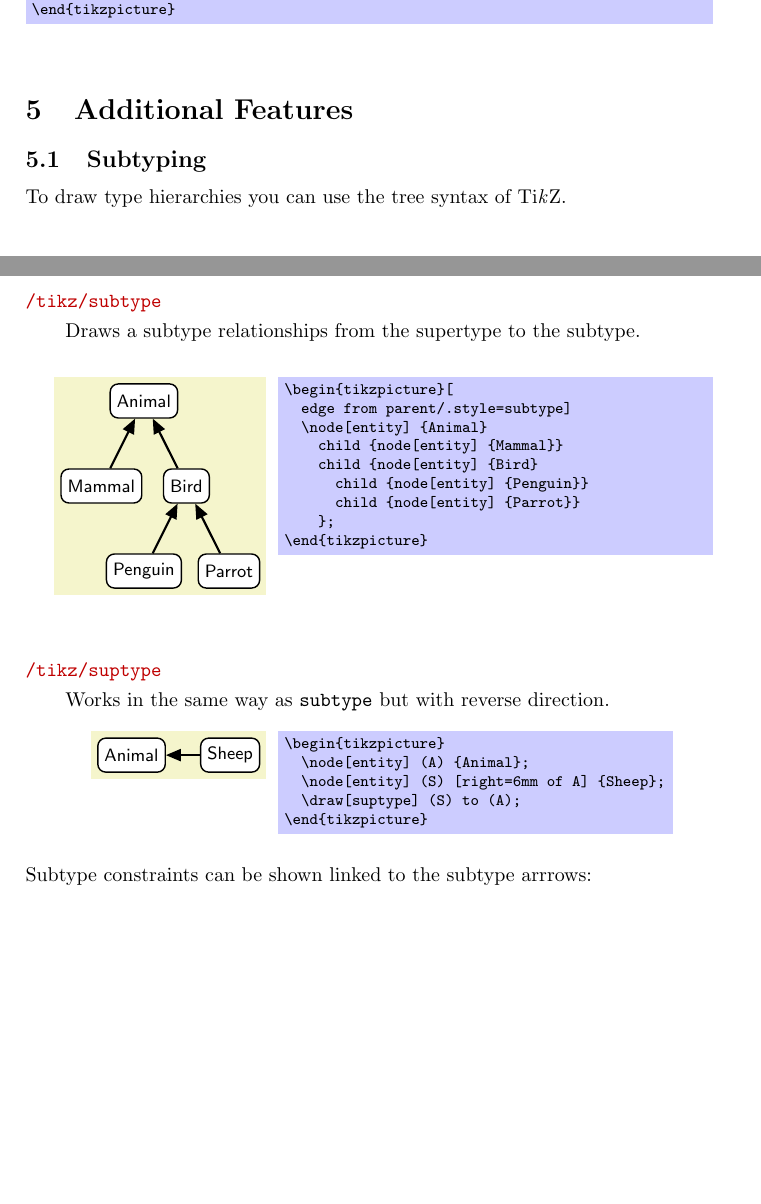
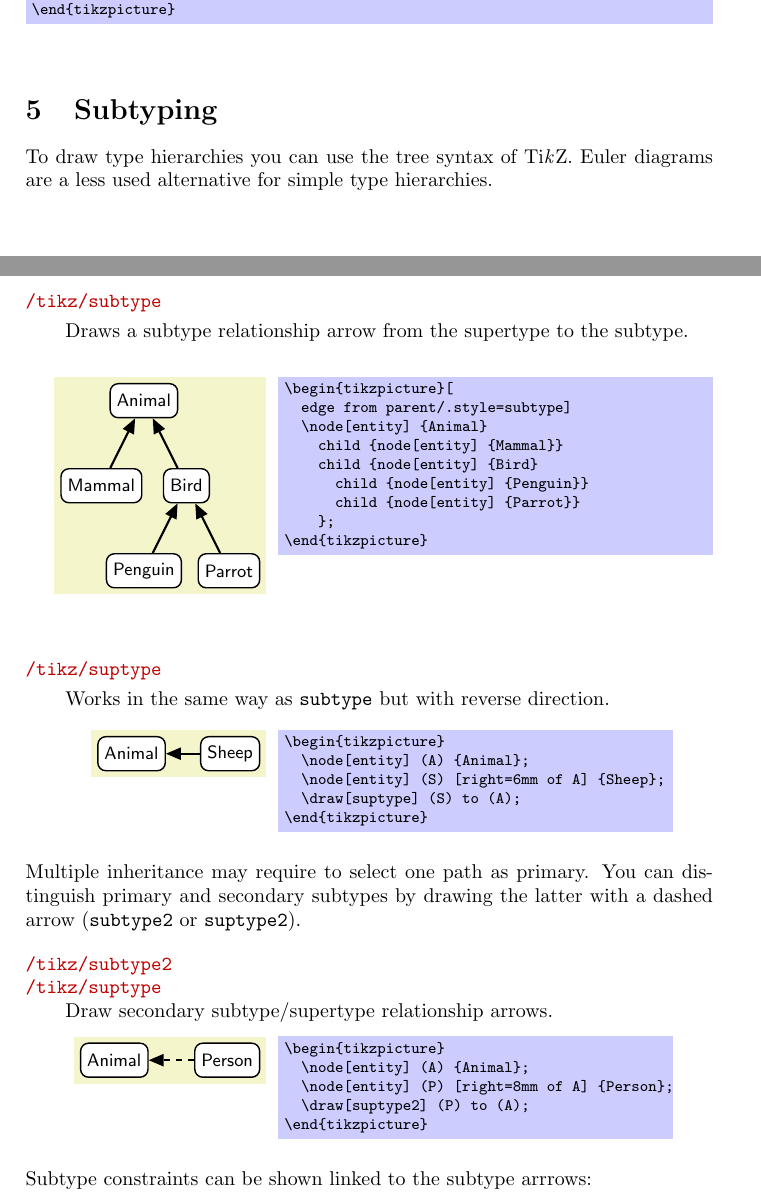
Before and after one commit to nichtich/tkz-orm, a LaTeX paper (tkz-orm.tex, which reads tkz-orm.sty): two parts of pages 13 and 14 of 19, joined at a grey line, cut so that both start at the same text, the shorter picture padded with empty space. Compiled offline with pdfLaTeX.

Commit message:
added secondatory subtype arrows and some notes

```diff
--- a/tkz-orm.sty
+++ b/tkz-orm.sty
@@ -11,7 +11,7 @@
 % Copyright 2009 by Jakob Voss
 %<–––––––––––––––––––––––––––––––––––––––––––––––––––––––––––––––––––––––––––>
 \NeedsTeXFormat{LaTeX2e}
-\ProvidesPackage{tkz-orm}[2010/01/20 v0.1 Object-Role Modeling]
+\ProvidesPackage{tkz-orm}[2010/08/09 v0.1dev Object-Role Modeling]
 %<–––––––––––––––––––––––––––––––––––––––––––––––––––––––––––––––––––––––––––>
 \RequirePackage{tikz}[2009/09/04]
 
@@ -573,10 +573,12 @@
 
 %%%% Subtypes
 
-\tikzstyle{subtype}=                [line width=\orm@linewidth*1.5, % TODO: how to get current line width?
-                                     >=orm arrow,<-,solid,draw]
-\tikzstyle{suptype}=                [subtype,->]
+\tikzstyle{subtype}=[line width=\orm@linewidth*1.5, % TODO: how to get current line width?
+                     >=orm arrow,<-,solid,draw]
+\tikzstyle{suptype}=[subtype,->]
 
+\tikzstyle{suptype2}=[subtype,dashed]
+\tikzstyle{suptype2}=[suptype,dashed]
 
 %%%% Role indices
 
--- a/tkz-orm.tex
+++ b/tkz-orm.tex
@@ -13,8 +13,8 @@
 \usepackage{makeidx}
 \makeindex
 
-\def\ormVersion{0.1}
-\def\ormDate{January 25th, 2010}
+\def\ormVersion{0.1dev}
+\def\ormDate{August 2010}
 \newif\ifappendix
 \appendixfalse
 \appendixtrue
@@ -626,18 +632,15 @@ Matrices are useful to draw multiple textual rules below each other.
 \end{figure}
 \end{command}
 
-\section{Additional Features}
-\label{sec:additionalfeatures}
-%\ldots partly no standard ORM~2 \ldots
-
-\subsection{Subtyping}
+\section{Subtyping}
 \label{sec:subtyping}
 
-%See 6.5, page 238: Euer diagrams \ldots\footnote{qtree}
 To draw type hierarchies you can use the tree syntax of \tikzname.
+Euler diagrams are a less used alternative for simple type hierarchies.
+% TODO: add Euler diagram example
 
 \begin{stylekey}{subtype}
-Draws a subtype relationships from the supertype to the subtype.
+Draws a subtype relationship arrow from the supertype to the subtype.
 \begin{figure}[h]
 \centering
 \begin{codeexample}[]
@@ -665,6 +668,23 @@ Works in the same way as |subtype| but with reverse direction.
 \end{codeexample}
 \end{stylekey}
 
+\noindent Multiple inheritance may require to select one path as primary.
+You can distinguish primary and secondary subtypes by drawing the latter
+with a dashed arrow (|subtype2| or |suptype2|).
+
+\begin{stylekey}{subtype2}
+\stylekeyheadline[]{suptype}
+Draw secondary subtype/supertype relationship arrows.
+\begin{codeexample}[]
+\begin{tikzpicture}
+  \node[entity] (A) {Animal};
+  \node[entity] (P) [right=8mm of A] {Person};
+  \draw[suptype2] (P) to (A);
+\end{tikzpicture}
+\end{codeexample}
+\end{stylekey}
+
+
 \noindent
 Subtype constraints can be shown linked to the subtype arrrows:
 
```
Also changed, not shown: tkz-orm.pdf, tkz-orm.tex (35 more changed lines).
